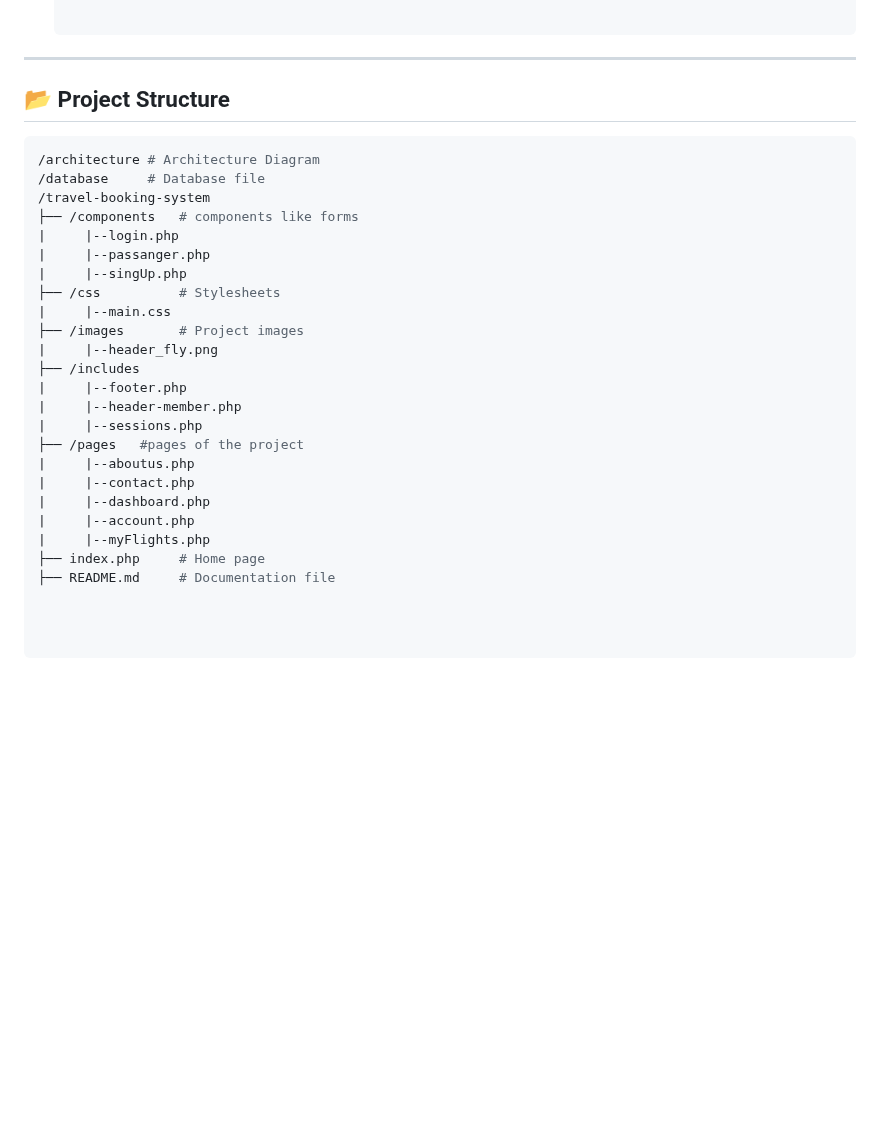
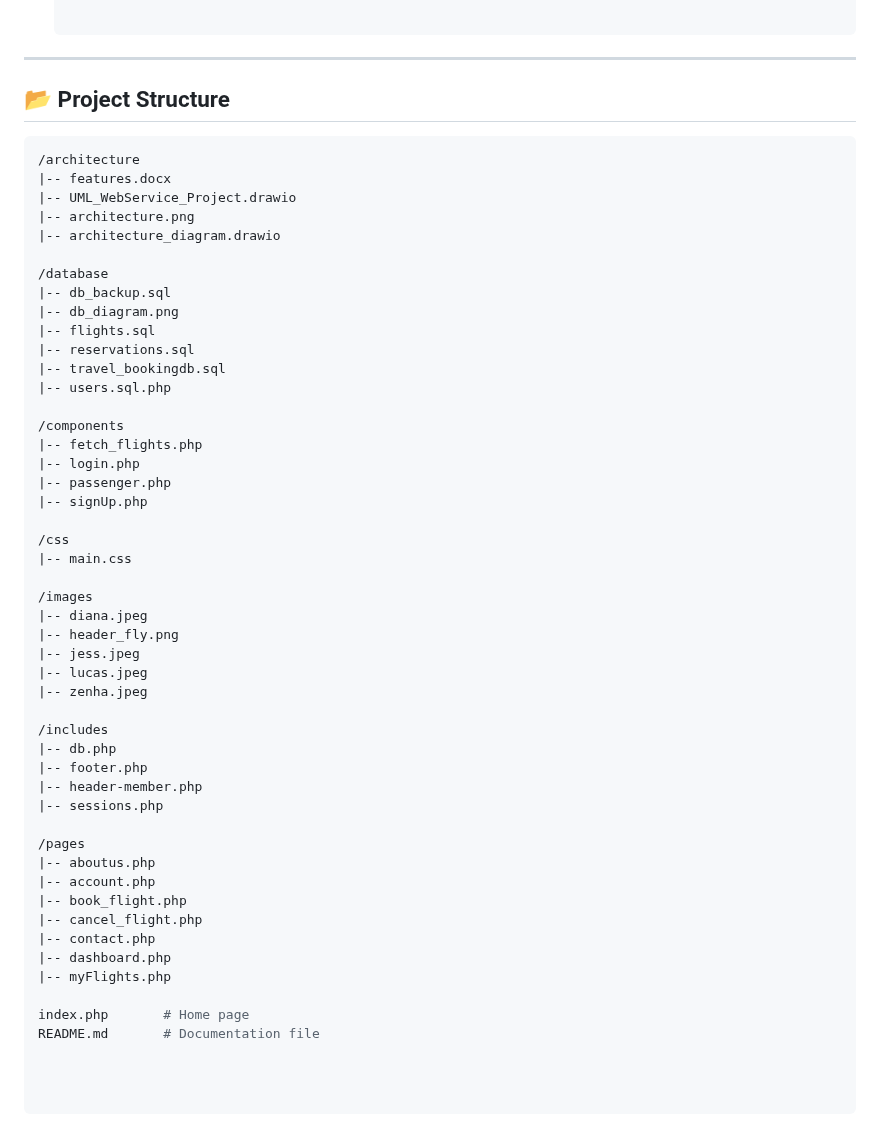
Before and after one commit to travel-booking-system-team/.github-webserverproject, a Markdown page: architecture/README.md, the part around the change. Rendered like a GitHub page; blank space fills up the shorter version.

Commit message:
Update README.md
New Project Structure

````diff
--- a/architecture/README.md
+++ b/architecture/README.md
@@ -104,26 +104,50 @@ Before running the project, make sure you have:
 
 ## 📂 Project Structure
 ```bash
-/architecture # Architecture Diagram
-/database     # Database file
-/travel-booking-system
-├── /components   # components like forms
-|     |--login.php
-|     |--passanger.php
-|     |--singUp.php
-├── /css          # Stylesheets
-|     |--main.css
-├── /images       # Project images
-|     |--header_fly.png
-├── /includes
-|     |--footer.php
-|     |--header-member.php
-|     |--sessions.php
-├── /pages   #pages of the project
-|     |--aboutus.php
-|     |--contact.php
-|     |--dashboard.php
-|     |--account.php
-|     |--myFlights.php
-├── index.php     # Home page
-├── README.md     # Documentation file
+/architecture
+|-- features.docx
+|-- UML_WebService_Project.drawio
+|-- architecture.png
+|-- architecture_diagram.drawio
+
+/database
+|-- db_backup.sql
+|-- db_diagram.png
+|-- flights.sql
+|-- reservations.sql
+|-- travel_bookingdb.sql
+|-- users.sql.php
+
+/components
+|-- fetch_flights.php
+|-- login.php
+|-- passenger.php
+|-- signUp.php
+
+/css
+|-- main.css
+
+/images
+|-- diana.jpeg
+|-- header_fly.png
+|-- jess.jpeg
+|-- lucas.jpeg
+|-- zenha.jpeg
+
+/includes
+|-- db.php
+|-- footer.php
+|-- header-member.php
+|-- sessions.php
+
+/pages
+|-- aboutus.php
+|-- account.php
+|-- book_flight.php
+|-- cancel_flight.php
+|-- contact.php
+|-- dashboard.php
+|-- myFlights.php
+
+index.php       # Home page
+README.md       # Documentation file
````
